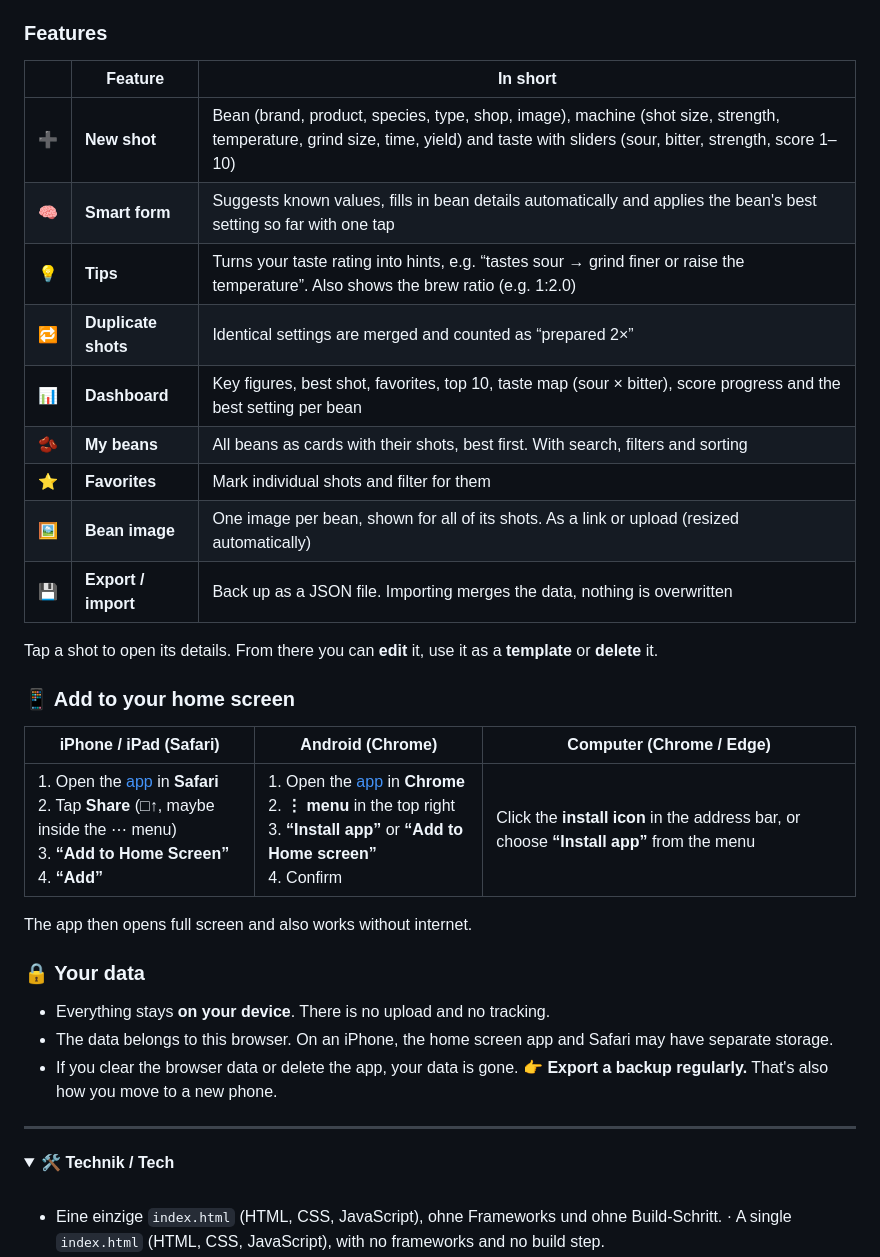
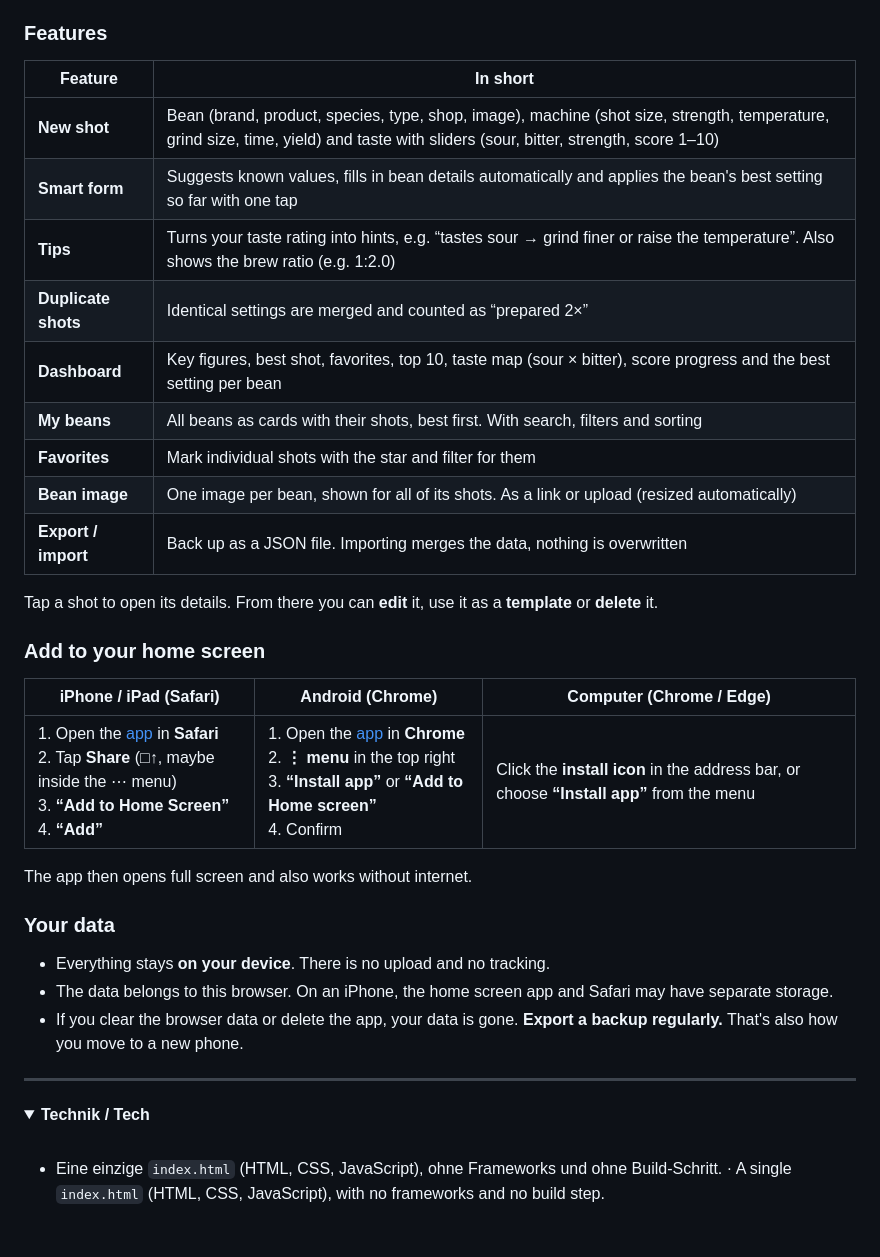
Before and after one commit to KampfBallerina/Ninja-Cafe-Luxe-Pro-Settings-app, a Markdown page: README.md, the part around one of its changes. GitHub-like rendering; folded sections open; blank space fills up the shorter version.

```diff
--- a/README.md
+++ b/README.md
@@ -69,21 +69,21 @@ Log every shot: which bean, which machine settings and how it tasted. From that,
 
 ### Features
 
-| | Feature | In short |
-|---|---|---|
-| ➕ | **New shot** | Bean (brand, product, species, type, shop, image), machine (shot size, strength, temperature, grind size, time, yield) and taste with sliders (sour, bitter, strength, score 1–10) |
-| 🧠 | **Smart form** | Suggests known values, fills in bean details automatically and applies the bean's best setting so far with one tap |
-| 💡 | **Tips** | Turns your taste rating into hints, e.g. “tastes sour → grind finer or raise the temperature”. Also shows the brew ratio (e.g. 1:2.0) |
-| 🔁 | **Duplicate shots** | Identical settings are merged and counted as “prepared 2×” |
-| 📊 | **Dashboard** | Key figures, best shot, favorites, top 10, taste map (sour × bitter), score progress and the best setting per bean |
-| 🫘 | **My beans** | All beans as cards with their shots, best first. With search, filters and sorting |
-| ⭐ | **Favorites** | Mark individual shots and filter for them |
-| 🖼️ | **Bean image** | One image per bean, shown for all of its shots. As a link or upload (resized automatically) |
-| 💾 | **Export / import** | Back up as a JSON file. Importing merges the data, nothing is overwritten |
+| Feature | In short |
+|---|---|
+| **New shot** | Bean (brand, product, species, type, shop, image), machine (shot size, strength, temperature, grind size, time, yield) and taste with sliders (sour, bitter, strength, score 1–10) |
+| **Smart form** | Suggests known values, fills in bean details automatically and applies the bean's best setting so far with one tap |
+| **Tips** | Turns your taste rating into hints, e.g. “tastes sour → grind finer or raise the temperature”. Also shows the brew ratio (e.g. 1:2.0) |
+| **Duplicate shots** | Identical settings are merged and counted as “prepared 2×” |
+| **Dashboard** | Key figures, best shot, favorites, top 10, taste map (sour × bitter), score progress and the best setting per bean |
+| **My beans** | All beans as cards with their shots, best first. With search, filters and sorting |
+| **Favorites** | Mark individual shots with the star and filter for them |
+| **Bean image** | One image per bean, shown for all of its shots. As a link or upload (resized automatically) |
+| **Export / import** | Back up as a JSON file. Importing merges the data, nothing is overwritten |
 
 Tap a shot to open its details. From there you can **edit** it, use it as a **template** or **delete** it.
 
-### 📱 Add to your home screen
+### Add to your home screen
 
 | iPhone / iPad (Safari) | Android (Chrome) | Computer (Chrome / Edge) |
 |---|---|---|
@@ -91,16 +91,16 @@ Tap a shot to open its details. From there you can **edit** it, use it as a **te
 
 The app then opens full screen and also works without internet.
 
-### 🔒 Your data
+### Your data
 
 - Everything stays **on your device**. There is no upload and no tracking.
 - The data belongs to this browser. On an iPhone, the home screen app and Safari may have separate storage.
-- If you clear the browser data or delete the app, your data is gone. 👉 **Export a backup regularly.** That's also how you move to a new phone.
+- If you clear the browser data or delete the app, your data is gone. **Export a backup regularly.** That's also how you move to a new phone.
 
 ---
 
 <details>
-<summary><b>🛠️ Technik / Tech</b></summary>
+<summary><b>Technik / Tech</b></summary>
 
 <br>
 
```
Also changed, not shown: other parts of README.md (+17 -17 lines).
